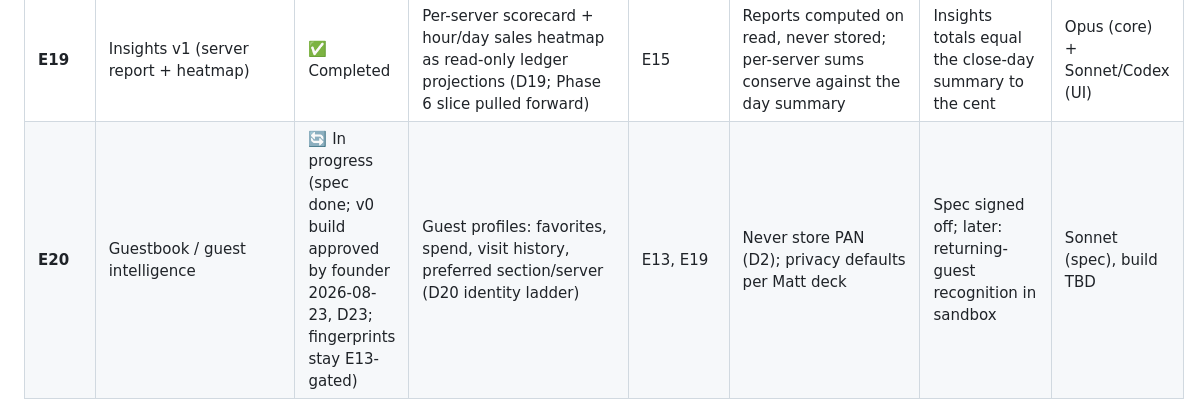
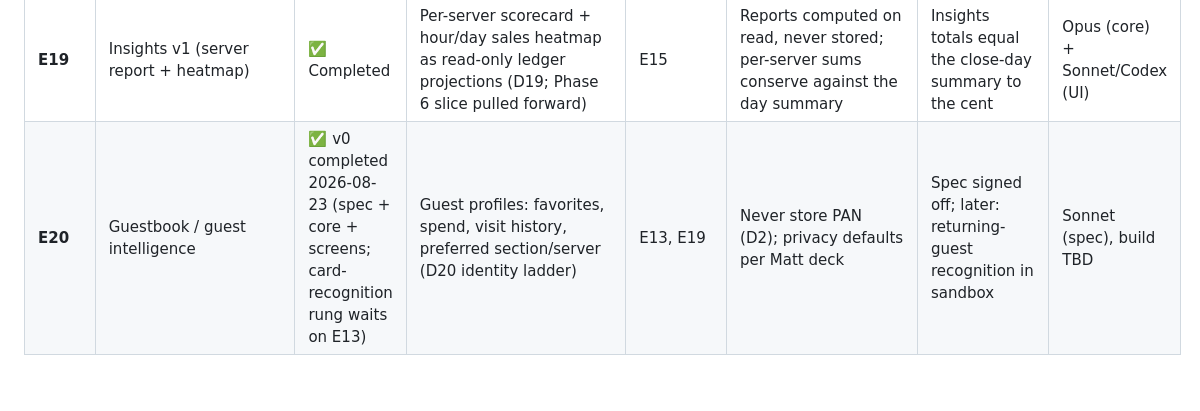
Before and after one commit to saengsawat/RestaurantOS, a Markdown page: docs/plans/RestaurantOS_Master_Plan_v2.0.md, the part around one of its changes. Drawn GitHub-style; blank space fills up the shorter version.

```diff
--- a/docs/plans/RestaurantOS_Master_Plan_v2.0.md
+++ b/docs/plans/RestaurantOS_Master_Plan_v2.0.md
@@ -358,5 +358,5 @@ Dependency-ordered; matches the [T] priority spine. **Build/Review** per §5.2 (
 | **E17** | Offline UX + recovery | 🔄 In progress | Cloud/LAN/payment status indicators; crash restore | E9, E10 | Staff always know what's safe to do **[T]** | Status-indicator truth test per fault case | Sonnet |
 | **E18** | Hardening + SLOs | ⬜ In queue | Latency budgets measured; telemetry live | all | SLOs per **[S]** latency table | Measured: tap-to-check, crash-restore, 100-line re-render | Sonnet |
 | **E19** | Insights v1 (server report + heatmap) | ✅ Completed | Per-server scorecard + hour/day sales heatmap as read-only ledger projections (D19; Phase 6 slice pulled forward) | E15 | Reports computed on read, never stored; per-server sums conserve against the day summary | Insights totals equal the close-day summary to the cent | Opus (core) + Sonnet/Codex (UI) |
-| **E20** | Guestbook / guest intelligence | 🔄 In progress (spec done; v0 build approved by founder 2026-08-23, D23; fingerprints stay E13-gated) | Guest profiles: favorites, spend, visit history, preferred section/server (D20 identity ladder) | E13, E19 | Never store PAN (D2); privacy defaults per Matt deck | Spec signed off; later: returning-guest recognition in sandbox | Sonnet (spec), build TBD |
+| **E20** | Guestbook / guest intelligence | ✅ v0 completed 2026-08-23 (spec + core + screens; card-recognition rung waits on E13) | Guest profiles: favorites, spend, visit history, preferred section/server (D20 identity ladder) | E13, E19 | Never store PAN (D2); privacy defaults per Matt deck | Spec signed off; later: returning-guest recognition in sandbox | Sonnet (spec), build TBD |
 
```
Also changed, not shown: other parts of docs/plans/RestaurantOS_Master_Plan_v2.0.md (+1 -1 lines), BACKLOG.md (+2 -2 lines), STATUS.md (+1 -1 lines).
